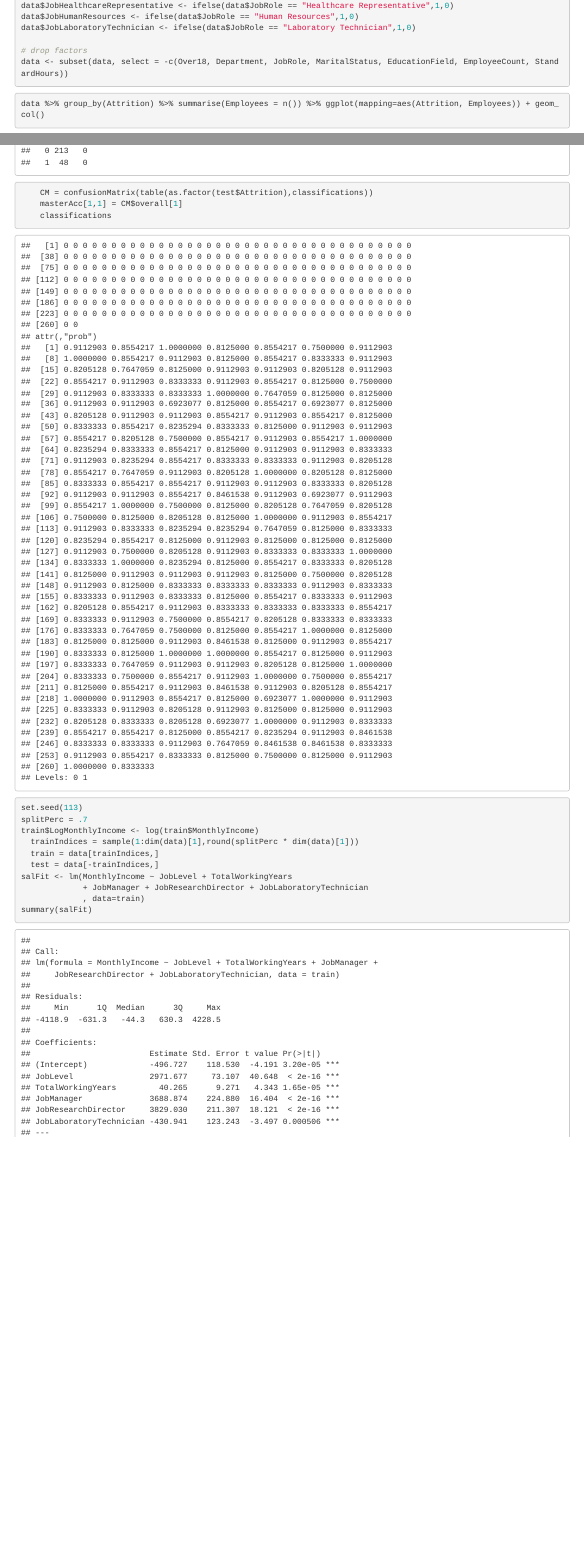
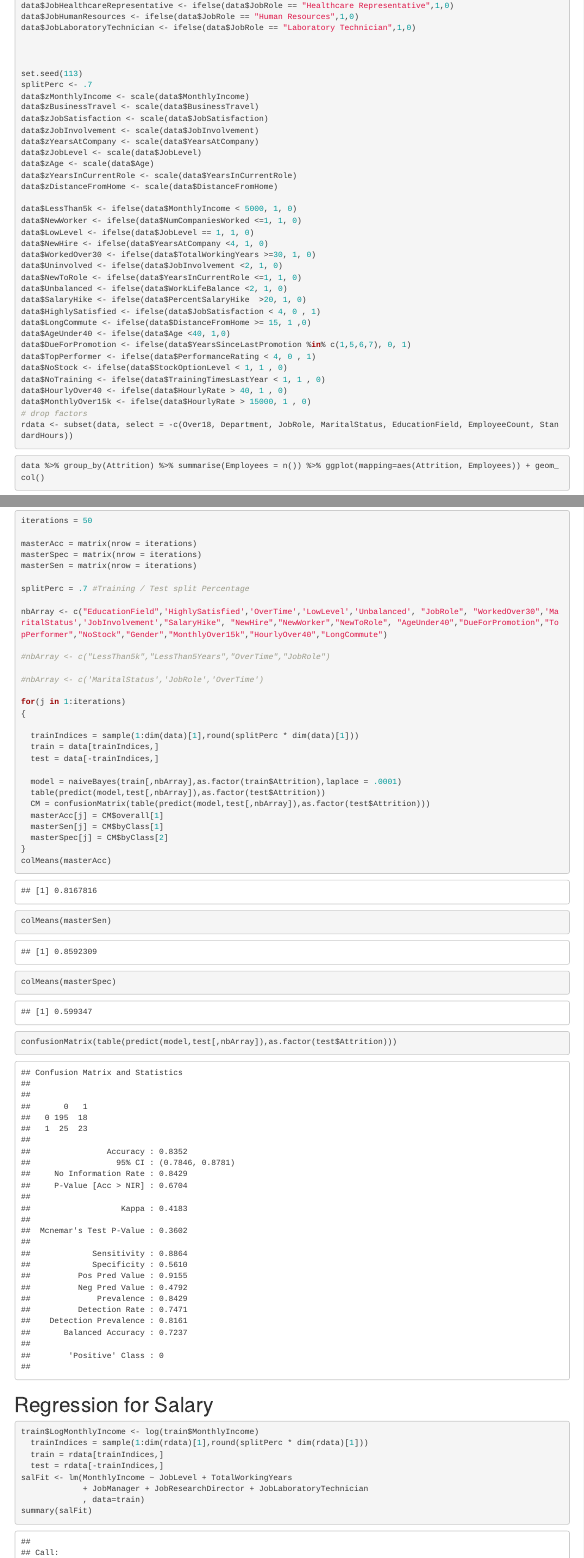
Before and after one commit to DustinBracy/CaseStudy2DDS, an R Markdown document (index.Rmd): the page in a window 1100 px wide, from 1590 px down, and a second part further down, joined at a grey line. Rendered offline with R 4.5, knitr and Pandoc, with nearby package versions; some code elsewhere in the file could not run offline.

Commit message:
Added NB prediction

````diff
--- a/index.Rmd
+++ b/index.Rmd
@@ -4,7 +4,7 @@ author: "Dustin Bracy"
 date: "12/05/2019"
 output: html_document
 editor_options:
-  chunk_output_type: inline
+  chunk_output_type: console
 ---
 
 ```{r setup, include=FALSE}
@@ -76,8 +79,40 @@ data$JobHealthcareRepresentative <- ifelse(data$JobRole == "Healthcare Represent
 data$JobHumanResources <- ifelse(data$JobRole == "Human Resources",1,0)
 data$JobLaboratoryTechnician <- ifelse(data$JobRole == "Laboratory Technician",1,0)
 
+
+
+set.seed(113)
+splitPerc <- .7
+data$zMonthlyIncome <- scale(data$MonthlyIncome)
+data$zBusinessTravel <- scale(data$BusinessTravel)
+data$zJobSatisfaction <- scale(data$JobSatisfaction)
+data$zJobInvolvement <- scale(data$JobInvolvement)
+data$zYearsAtCompany <- scale(data$YearsAtCompany)
+data$zJobLevel <- scale(data$JobLevel)
+data$zAge <- scale(data$Age)
+data$zYearsInCurrentRole <- scale(data$YearsInCurrentRole)
+data$zDistanceFromHome <- scale(data$DistanceFromHome)
+
+data$LessThan5k <- ifelse(data$MonthlyIncome < 5000, 1, 0)
+data$NewWorker <- ifelse(data$NumCompaniesWorked <=1, 1, 0)
+data$LowLevel <- ifelse(data$JobLevel == 1, 1, 0)
+data$NewHire <- ifelse(data$YearsAtCompany <4, 1, 0)
+data$WorkedOver30 <- ifelse(data$TotalWorkingYears >=30, 1, 0)
+data$Uninvolved <- ifelse(data$JobInvolvement <2, 1, 0)
+data$NewToRole <- ifelse(data$YearsInCurrentRole <=1, 1, 0)
+data$Unbalanced <- ifelse(data$WorkLifeBalance <2, 1, 0)
+data$SalaryHike <- ifelse(data$PercentSalaryHike  >20, 1, 0)
+data$HighlySatisfied <- ifelse(data$JobSatisfaction < 4, 0 , 1)
+data$LongCommute <- ifelse(data$DistanceFromHome >= 15, 1 ,0)
+data$AgeUnder40 <- ifelse(data$Age <40, 1,0)
+data$DueForPromotion <- ifelse(data$YearsSinceLastPromotion %in% c(1,5,6,7), 0, 1)
+data$TopPerformer <- ifelse(data$PerformanceRating < 4, 0 , 1)
+data$NoStock <- ifelse(data$StockOptionLevel < 1, 1 , 0)
+data$NoTraining <- ifelse(data$TrainingTimesLastYear < 1, 1 , 0)
+data$HourlyOver40 <- ifelse(data$HourlyRate > 40, 1 , 0)
+data$MonthlyOver15k <- ifelse(data$HourlyRate > 15000, 1 , 0)
 # drop factors
-data <- subset(data, select = -c(Over18, Department, JobRole, MaritalStatus, EducationField, EmployeeCount, StandardHours))
+rdata <- subset(data, select = -c(Over18, Department, JobRole, MaritalStatus, EducationField, EmployeeCount, StandardHours))
 
 ```
 
@@ -206,17 +277,52 @@ knn(train[,c('BusinessTravel')], test[,c('BusinessTravel')], train$Attrition, pr
-    CM = confusionMatrix(table(as.factor(test$Attrition),classifications))
-    masterAcc[1,1] = CM$overall[1]
-    classifications
-```
+```{r Naive Bayes attrition}
+
+iterations = 50
+
+masterAcc = matrix(nrow = iterations)
+masterSpec = matrix(nrow = iterations)
+masterSen = matrix(nrow = iterations)
+
+splitPerc = .7 #Training / Test split Percentage
+
+nbArray <- c("EducationField",'HighlySatisfied','OverTime','LowLevel','Unbalanced', "JobRole", "WorkedOver30",'MaritalStatus','JobInvolvement',"SalaryHike", "NewHire","NewWorker","NewToRole", "AgeUnder40","DueForPromotion","TopPerformer","NoStock","Gender","MonthlyOver15k","HourlyOver40","LongCommute")
+
+#nbArray <- c("LessThan5k","LessThan5Years","OverTime","JobRole")
+
+#nbArray <- c('MaritalStatus','JobRole','OverTime')
+
+for(j in 1:iterations)
+{
+
+  trainIndices = sample(1:dim(data)[1],round(splitPerc * dim(data)[1]))
+  train = data[trainIndices,]
+  test = data[-trainIndices,]
+
+  model = naiveBayes(train[,nbArray],as.factor(train$Attrition),laplace = .0001)
+  table(predict(model,test[,nbArray]),as.factor(test$Attrition))
+  CM = confusionMatrix(table(predict(model,test[,nbArray]),as.factor(test$Attrition)))
+  masterAcc[j] = CM$overall[1]
+  masterSen[j] = CM$byClass[1]
+  masterSpec[j] = CM$byClass[2]
+}
+colMeans(masterAcc)
+colMeans(masterSen)
+colMeans(masterSpec)
+
+confusionMatrix(table(predict(model,test[,nbArray]),as.factor(test$Attrition)))
 
 
 
-```{r model salary}
-set.seed(113)
-splitPerc = .7
+```
+
+# Regression for Salary
+
+```{r salary regression}
+
+
 train$LogMonthlyIncome <- log(train$MonthlyIncome)
-  trainIndices = sample(1:dim(data)[1],round(splitPerc * dim(data)[1]))
-  train = data[trainIndices,]
-  test = data[-trainIndices,]
+  trainIndices = sample(1:dim(rdata)[1],round(splitPerc * dim(rdata)[1]))
+  train = rdata[trainIndices,]
+  test = rdata[-trainIndices,]
 salFit <- lm(MonthlyIncome ~ JobLevel + TotalWorkingYears
              + JobManager + JobResearchDirector + JobLaboratoryTechnician
              , data=train)
````
Also changed, not shown: index.Rmd (71 more changed lines).
